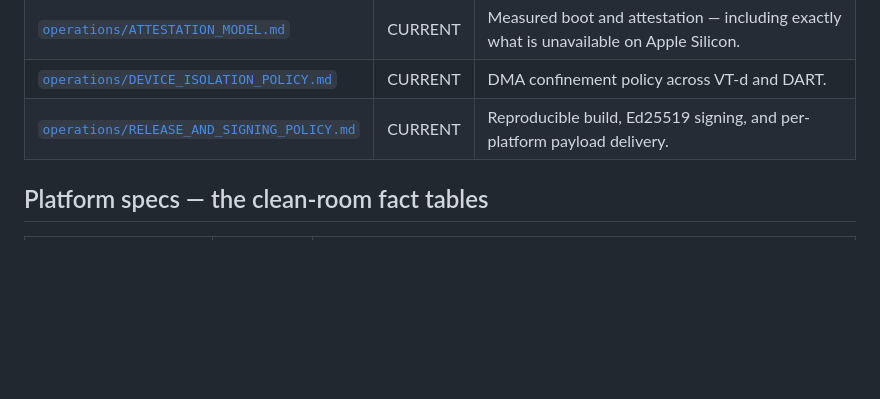
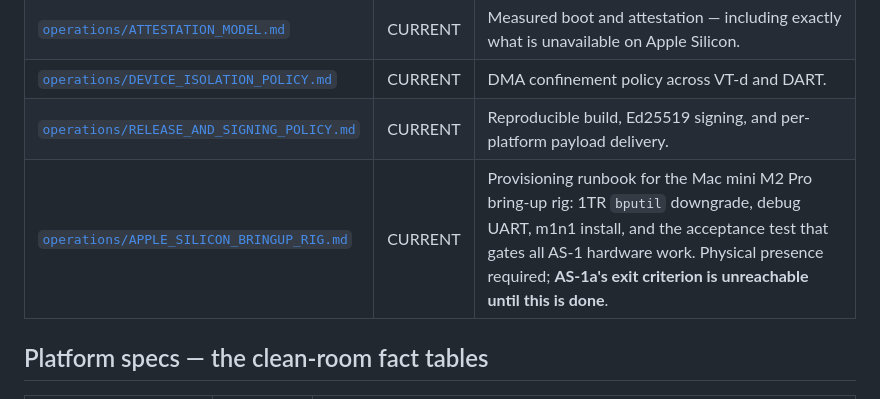
Before and after one commit to jbrahy/BraiNIXOS, a Markdown page: docs/DOCUMENTATION_MAP.md, the part around the change. Drawn GitHub-style; blank space fills up the shorter version.

```diff
--- a/docs/DOCUMENTATION_MAP.md
+++ b/docs/DOCUMENTATION_MAP.md
@@ -109,6 +109,7 @@ list is drift.
 | [`operations/ATTESTATION_MODEL.md`](operations/ATTESTATION_MODEL.md) | CURRENT | Measured boot and attestation — including exactly what is unavailable on Apple Silicon. |
 | [`operations/DEVICE_ISOLATION_POLICY.md`](operations/DEVICE_ISOLATION_POLICY.md) | CURRENT | DMA confinement policy across VT-d and DART. |
 | [`operations/RELEASE_AND_SIGNING_POLICY.md`](operations/RELEASE_AND_SIGNING_POLICY.md) | CURRENT | Reproducible build, Ed25519 signing, and per-platform payload delivery. |
+| [`operations/APPLE_SILICON_BRINGUP_RIG.md`](operations/APPLE_SILICON_BRINGUP_RIG.md) | CURRENT | Provisioning runbook for the Mac mini M2 Pro bring-up rig: 1TR `bputil` downgrade, debug UART, m1n1 install, and the acceptance test that gates all AS-1 hardware work. Physical presence required; **AS-1a's exit criterion is unreachable until this is done**. |
 
 ## Platform specs — the clean-room fact tables
 
```
Also changed, not shown: docs/operations/APPLE_SILICON_BRINGUP_RIG.md (added, +177 -0 lines).
